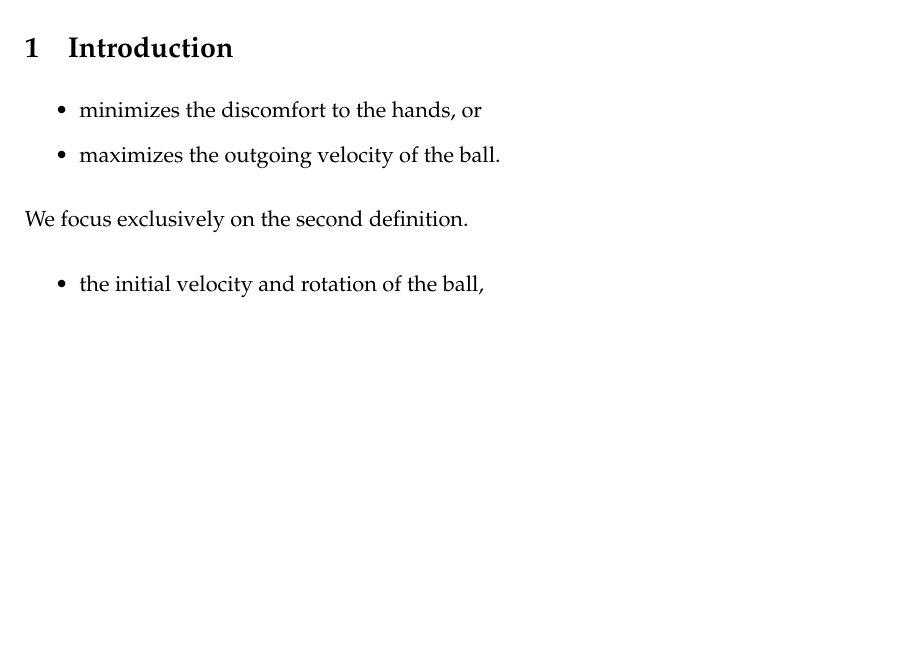
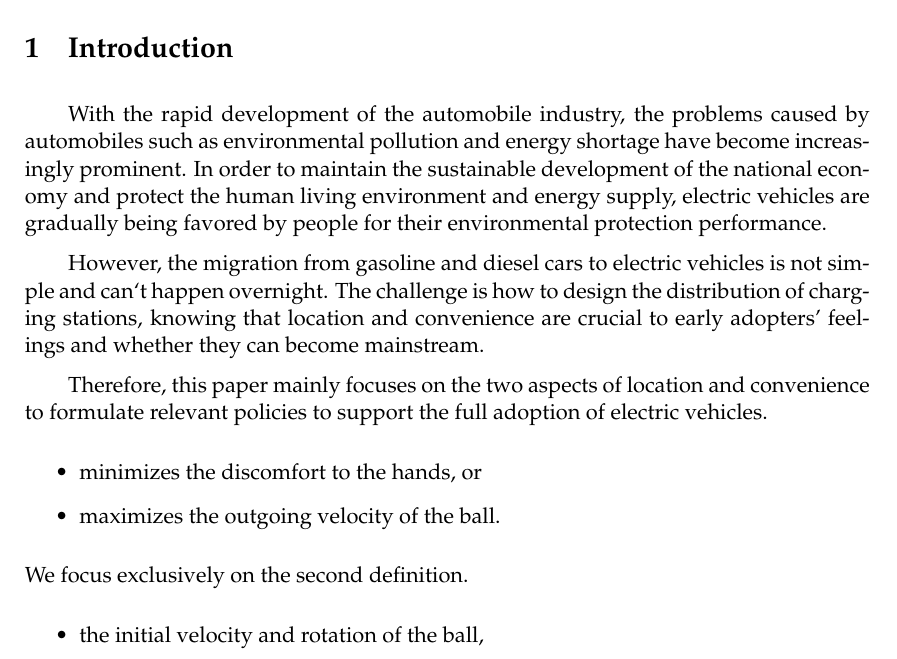
Before and after one commit to TingliangZhang/MCM_Thesis, a LaTeX thesis (mcmthesis-demo.tex): part of page 3 of 9, cut so that both start at the same text, the shorter picture padded with empty space. Compiled offline with pdfLaTeX.

Commit message:
background

```diff
--- a/mcmthesis-demo.tex
+++ b/mcmthesis-demo.tex
@@ -5,6 +5,10 @@
         sheet = true, titleinsheet = true, keywordsinsheet = true,
         titlepage = true, abstract = true}
 \usepackage{palatino}
+
+% 添加首行缩进，两个字符
+\usepackage{indentfirst}
+\setlength{\parindent}{2em}
 
 \title{The \LaTeX{} Template for MCM Version \MCMversion}
 \date{\today}
@@ -37,6 +41,11 @@ keyword1; keyword2
 \end{abstract}
 \maketitle
 \section{Introduction}
+With the rapid development of the automobile industry, the problems caused by automobiles such as environmental pollution and energy shortage have become increasingly prominent. In order to maintain the sustainable development of the national economy and protect the human living environment and energy supply, electric vehicles are gradually being favored by people for their environmental protection performance.
+
+   However, the migration from gasoline and diesel cars to electric vehicles is not simple and can`t happen overnight. The challenge is how to design the distribution of charging stations, knowing that location and convenience are crucial to early adopters' feelings and whether they can become mainstream.
+
+   Therefore, this paper mainly focuses on the two aspects of location and convenience to formulate relevant policies to support the full adoption of electric vehicles.
 
 
 \begin{itemize}
```
Also changed, not shown: 1 other file.
